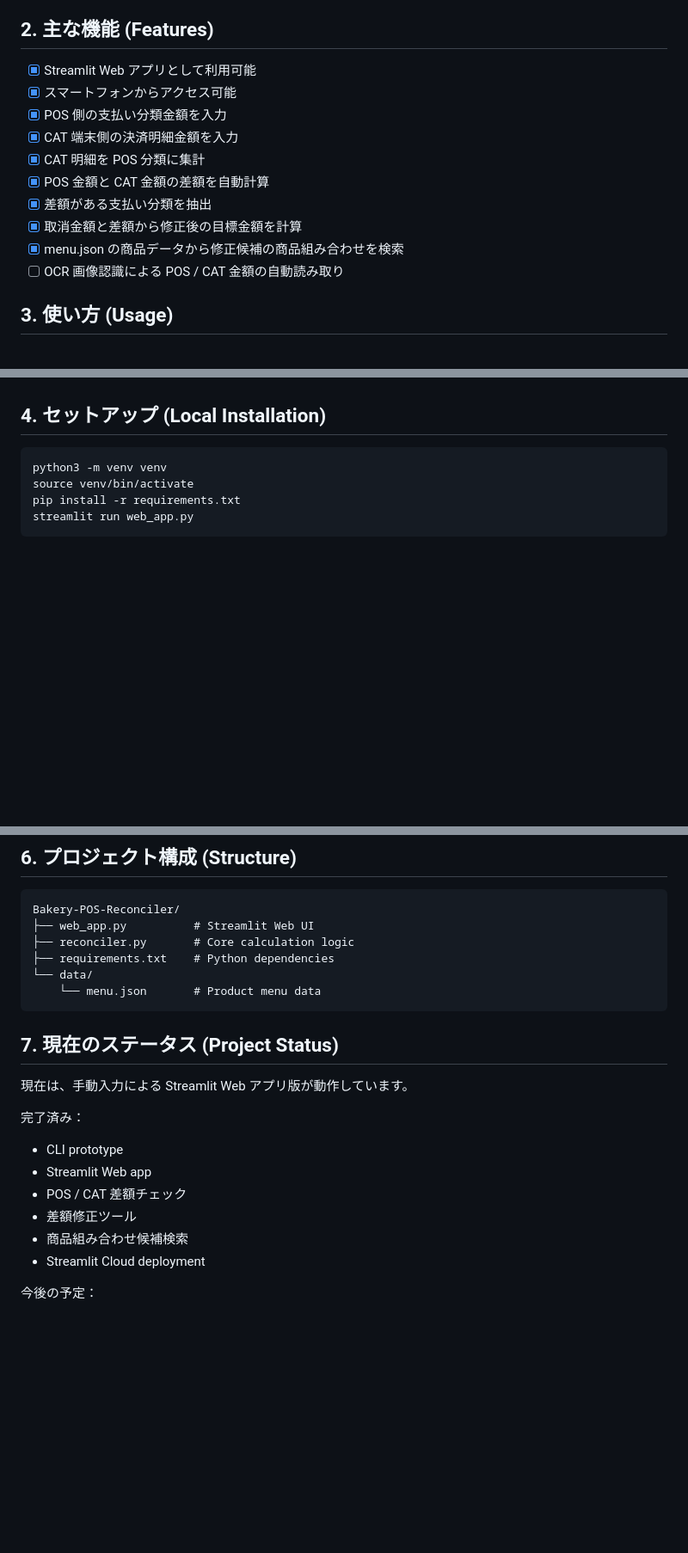
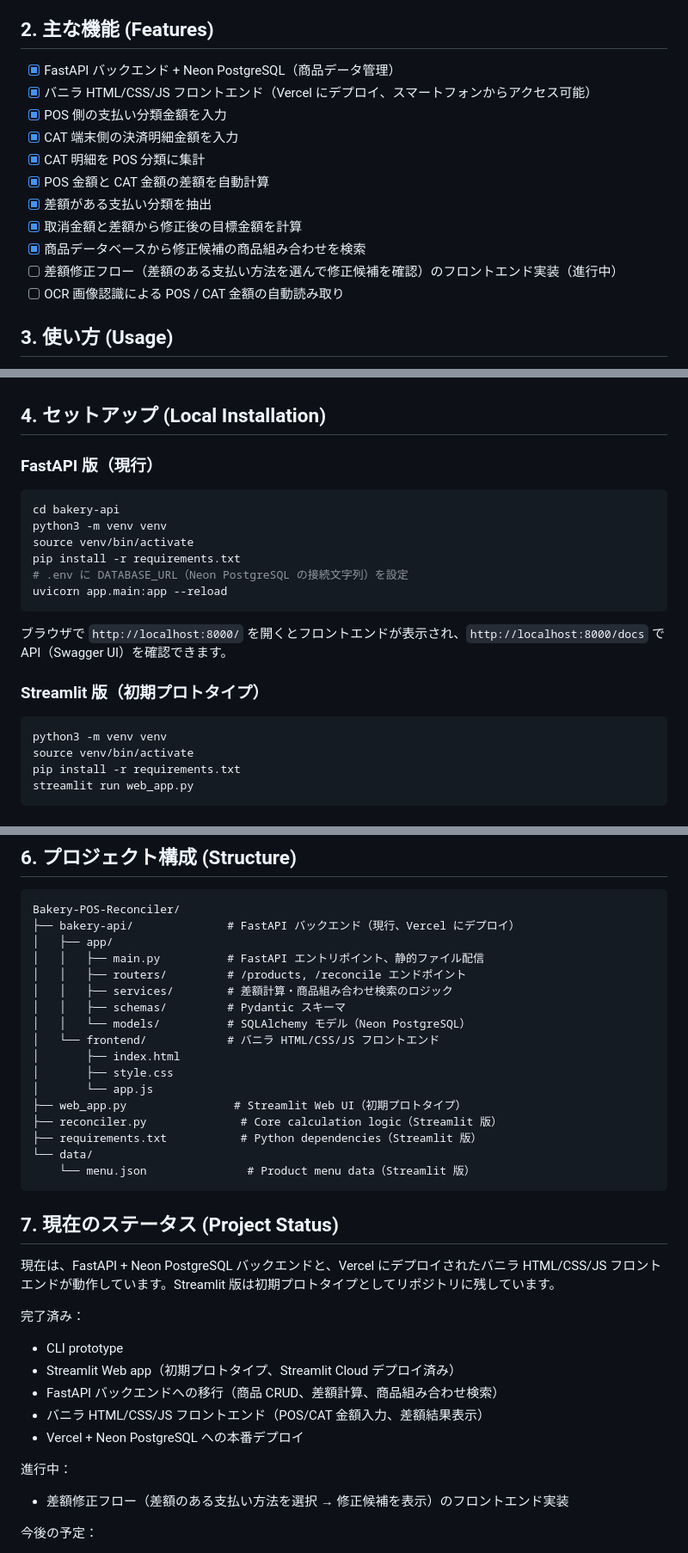
Before and after one commit to IAM-soo/Bakery-POS-Reconciler, a Markdown page: README.md, 3 parts joined by grey strips. Shown at 86% size. Drawn GitHub-style; blank space fills up the shorter version.

````diff
--- a/README.md
+++ b/README.md
@@ -18,15 +21,16 @@ https://bakery-pos-reconciler.streamlit.app/
 
 ## 2. 主な機能 (Features)
 
-- [x] Streamlit Web アプリとして利用可能
-- [x] スマートフォンからアクセス可能
+- [x] FastAPI バックエンド + Neon PostgreSQL（商品データ管理）
+- [x] バニラ HTML/CSS/JS フロントエンド（Vercel にデプロイ、スマートフォンからアクセス可能）
 - [x] POS 側の支払い分類金額を入力
 - [x] CAT 端末側の決済明細金額を入力
 - [x] CAT 明細を POS 分類に集計
 - [x] POS 金額と CAT 金額の差額を自動計算
 - [x] 差額がある支払い分類を抽出
 - [x] 取消金額と差額から修正後の目標金額を計算
-- [x] menu.json の商品データから修正候補の商品組み合わせを検索
+- [x] 商品データベースから修正候補の商品組み合わせを検索
+- [ ] 差額修正フロー（差額のある支払い方法を選んで修正候補を確認）のフロントエンド実装（進行中）
 - [ ] OCR 画像認識による POS / CAT 金額の自動読み取り
 
 ## 3. 使い方 (Usage)
@@ -40,6 +44,21 @@ https://bakery-pos-reconciler.streamlit.app/
 7. 修正後の目標金額と商品組み合わせ候補を確認する
 
 ## 4. セットアップ (Local Installation)
+
+### FastAPI 版（現行）
+
+```bash
+cd bakery-api
+python3 -m venv venv
+source venv/bin/activate
+pip install -r requirements.txt
+# .env に DATABASE_URL（Neon PostgreSQL の接続文字列）を設定
+uvicorn app.main:app --reload
+```
+
+ブラウザで `http://localhost:8000/` を開くとフロントエンドが表示され、`http://localhost:8000/docs` で API（Swagger UI）を確認できます。
+
+### Streamlit 版（初期プロトタイプ）
 
 ```bash
 python3 -m venv venv
@@ -60,25 +79,39 @@ pytest test_reconciler.py
 
 ```text
 Bakery-POS-Reconciler/
-├── web_app.py          # Streamlit Web UI
-├── reconciler.py       # Core calculation logic
-├── requirements.txt    # Python dependencies
+├── bakery-api/              # FastAPI バックエンド（現行、Vercel にデプロイ）
+│   ├── app/
+│   │   ├── main.py          # FastAPI エントリポイント、静的ファイル配信
+│   │   ├── routers/         # /products, /reconcile エンドポイント
+│   │   ├── services/        # 差額計算・商品組み合わせ検索のロジック
+│   │   ├── schemas/         # Pydantic スキーマ
+│   │   └── models/          # SQLAlchemy モデル（Neon PostgreSQL）
+│   └── frontend/            # バニラ HTML/CSS/JS フロントエンド
+│       ├── index.html
+│       ├── style.css
+│       └── app.js
+├── web_app.py                # Streamlit Web UI（初期プロトタイプ）
+├── reconciler.py              # Core calculation logic（Streamlit 版）
+├── requirements.txt           # Python dependencies（Streamlit 版）
 └── data/
-    └── menu.json       # Product menu data
+    └── menu.json               # Product menu data（Streamlit 版）
 ```
 
 ## 7. 現在のステータス (Project Status)
 
-現在は、手動入力による Streamlit Web アプリ版が動作しています。
+現在は、FastAPI + Neon PostgreSQL バックエンドと、Vercel にデプロイされたバニラ HTML/CSS/JS フロントエンドが動作しています。Streamlit 版は初期プロトタイプとしてリポジトリに残しています。
 
 完了済み：
 
 - CLI prototype
-- Streamlit Web app
-- POS / CAT 差額チェック
-- 差額修正ツール
-- 商品組み合わせ候補検索
-- Streamlit Cloud deployment
+- Streamlit Web app（初期プロトタイプ、Streamlit Cloud デプロイ済み）
+- FastAPI バックエンドへの移行（商品 CRUD、差額計算、商品組み合わせ検索）
+- バニラ HTML/CSS/JS フロントエンド（POS/CAT 金額入力、差額結果表示）
+- Vercel + Neon PostgreSQL への本番デプロイ
+
+進行中：
+
+- 差額修正フロー（差額のある支払い方法を選択 → 修正候補を表示）のフロントエンド実装
 
 今後の予定：
 
````
Also changed, not shown: other parts of README.md (+5 -2 lines).
